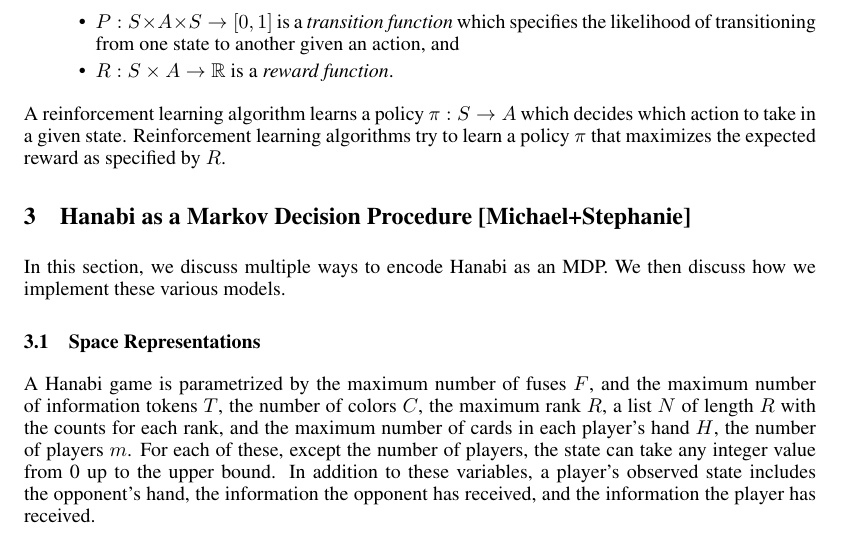
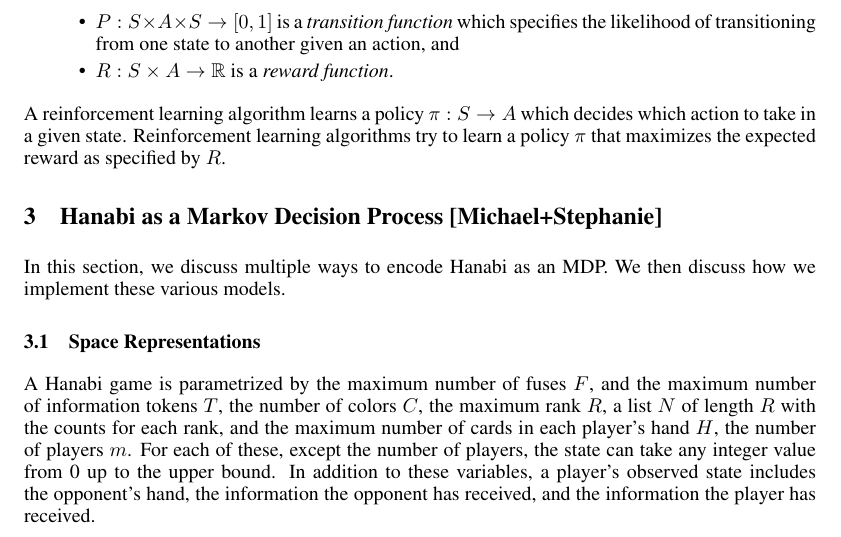
Before and after one commit to cirias/hanabi-1, a LaTeX paper (finalpaper/main.tex, which reads finalpaper/hanabi_mdp.tex): part of page 3 of 8, cut so that both start at the same text. Compiled offline with pdfLaTeX.

Commit message:
procedure -> process

```diff
--- a/finalpaper/hanabi_mdp.tex
+++ b/finalpaper/hanabi_mdp.tex
@@ -1,4 +1,4 @@
-\section{Hanabi as a Markov Decision Procedure [Michael+Stephanie]}\label{sec:hanabimdp}
+\section{Hanabi as a Markov Decision Process [Michael+Stephanie]}\label{sec:hanabimdp}
 
 In this section, we discuss multiple ways to encode Hanabi as an MDP. We then
 discuss how we implement these various models.
```
Also changed, not shown: finalpaper/background.tex (+1 -1 lines).
